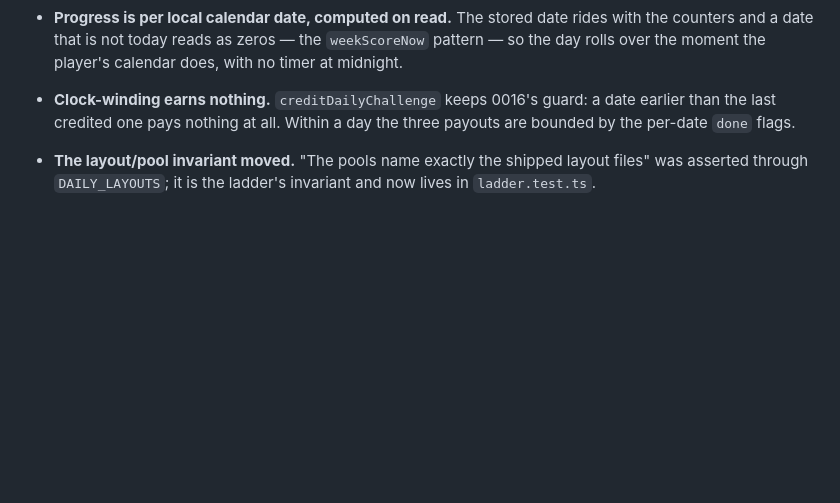
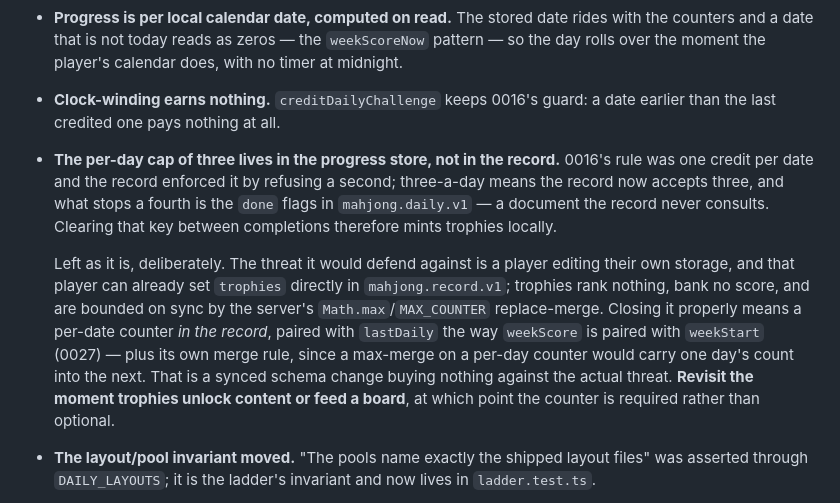
Before and after one commit to danhquach/mahjongsolitaire, a Markdown page: docs/decisions/0028-daily-challenges-not-a-daily-board.md, the part around the change. Drawn GitHub-style; blank space fills up the shorter version.

Commit message:
Issue #183: record why the per-day trophy cap stays in the progress store
The security gate flagged that clearing mahjong.daily.v1 between completions
mints trophies. Documented as a known consequence with the trigger for
revisiting it, rather than adding a synced per-date counter that would defend
against a player who can already edit their own record directly.

```diff
--- a/docs/decisions/0028-daily-challenges-not-a-daily-board.md
+++ b/docs/decisions/0028-daily-challenges-not-a-daily-board.md
@@ -94,8 +94,25 @@ players once 0027 removed the Daily leaderboard.
   calendar does, with no timer at midnight.
 
 - **Clock-winding earns nothing.** `creditDailyChallenge` keeps 0016's guard: a
-  date earlier than the last credited one pays nothing at all. Within a day the
-  three payouts are bounded by the per-date `done` flags.
+  date earlier than the last credited one pays nothing at all.
+
+- **The per-day cap of three lives in the progress store, not in the record.**
+  0016's rule was one credit per date and the record enforced it by refusing a
+  second; three-a-day means the record now accepts three, and what stops a
+  fourth is the `done` flags in `mahjong.daily.v1` — a document the record
+  never consults. Clearing that key between completions therefore mints
+  trophies locally.
+
+  Left as it is, deliberately. The threat it would defend against is a player
+  editing their own storage, and that player can already set `trophies`
+  directly in `mahjong.record.v1`; trophies rank nothing, bank no score, and
+  are bounded on sync by the server's `Math.max`/`MAX_COUNTER` replace-merge.
+  Closing it properly means a per-date counter *in the record*, paired with
+  `lastDaily` the way `weekScore` is paired with `weekStart` (0027) — plus its
+  own merge rule, since a max-merge on a per-day counter would carry one day's
+  count into the next. That is a synced schema change buying nothing against
+  the actual threat. **Revisit the moment trophies unlock content or feed a
+  board**, at which point the counter is required rather than optional.
 
 - **The layout/pool invariant moved.** "The pools name exactly the shipped
   layout files" was asserted through `DAILY_LAYOUTS`; it is the ladder's
```
